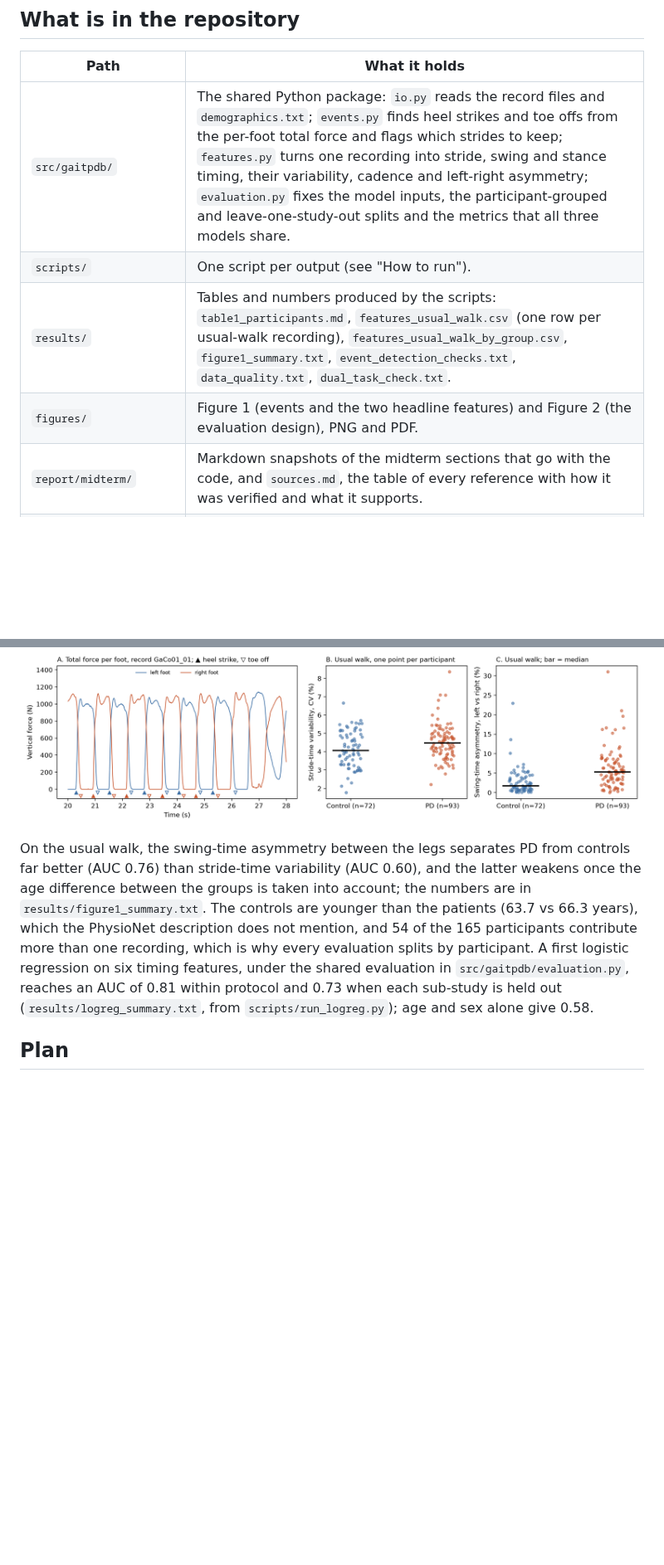
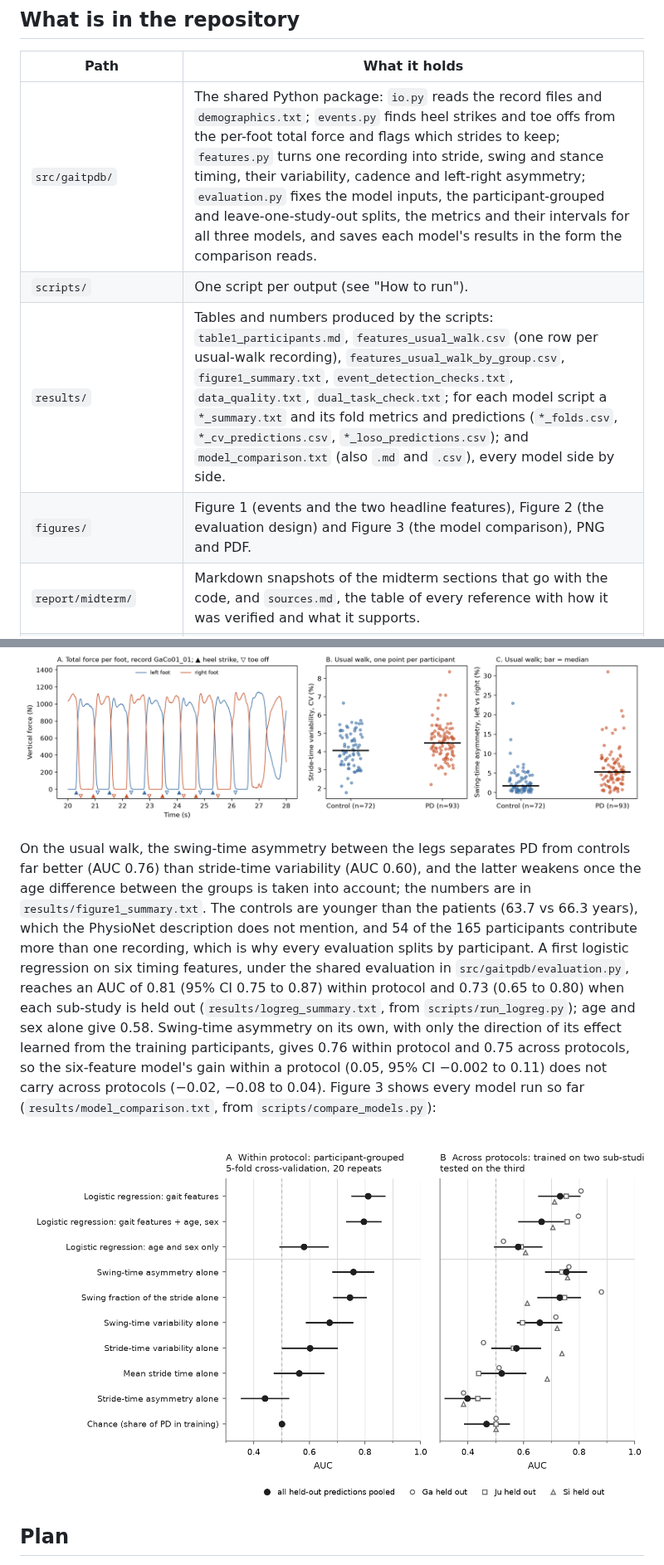
Before and after one commit to Jsanson1/BMEN600_Group5, a Markdown page: README.md, 2 parts joined by grey strips. Shown at 83% size. Rendered like a GitHub page; pictures changed too: figures/figure3_model_comparison.png (added); blank space fills up the shorter version.

```diff
--- a/README.md
+++ b/README.md
@@ -27,10 +27,10 @@ Data are never committed. Download steps, checksums and the known quirks of the
 
 | Path | What it holds |
 |---|---|
-| `src/gaitpdb/` | The shared Python package: `io.py` reads the record files and `demographics.txt`; `events.py` finds heel strikes and toe offs from the per-foot total force and flags which strides to keep; `features.py` turns one recording into stride, swing and stance timing, their variability, cadence and left-right asymmetry; `evaluation.py` fixes the model inputs, the participant-grouped and leave-one-study-out splits and the metrics that all three models share. |
+| `src/gaitpdb/` | The shared Python package: `io.py` reads the record files and `demographics.txt`; `events.py` finds heel strikes and toe offs from the per-foot total force and flags which strides to keep; `features.py` turns one recording into stride, swing and stance timing, their variability, cadence and left-right asymmetry; `evaluation.py` fixes the model inputs, the participant-grouped and leave-one-study-out splits, the metrics and their intervals for all three models, and saves each model's results in the form the comparison reads. |
 | `scripts/` | One script per output (see "How to run"). |
-| `results/` | Tables and numbers produced by the scripts: `table1_participants.md`, `features_usual_walk.csv` (one row per usual-walk recording), `features_usual_walk_by_group.csv`, `figure1_summary.txt`, `event_detection_checks.txt`, `data_quality.txt`, `dual_task_check.txt`. |
-| `figures/` | Figure 1 (events and the two headline features) and Figure 2 (the evaluation design), PNG and PDF. |
+| `results/` | Tables and numbers produced by the scripts: `table1_participants.md`, `features_usual_walk.csv` (one row per usual-walk recording), `features_usual_walk_by_group.csv`, `figure1_summary.txt`, `event_detection_checks.txt`, `data_quality.txt`, `dual_task_check.txt`; for each model script a `*_summary.txt` and its fold metrics and predictions (`*_folds.csv`, `*_cv_predictions.csv`, `*_loso_predictions.csv`); and `model_comparison.txt` (also `.md` and `.csv`), every model side by side. |
+| `figures/` | Figure 1 (events and the two headline features), Figure 2 (the evaluation design) and Figure 3 (the model comparison), PNG and PDF. |
 | `report/midterm/` | Markdown snapshots of the midterm sections that go with the code, and `sources.md`, the table of every reference with how it was verified and what it supports. |
 | `data/raw/README.md` | How to obtain the data. |
 | `members/`, `TASKS.md`, `DECISIONS.md` | Who did what, the task board, and the group's decisions (the paper's Author Contributions and AI-Assisted Work sections are written from `members/*/log.md`). |
@@ -62,7 +64,9 @@ Table 1 (`results/table1_participants.md`) describes the participants and record
 
 ![Figure 1: force trace with detected events; stride-time variability and swing-time asymmetry by group](figures/figure1_events_and_variability.png)
 
-On the usual walk, the swing-time asymmetry between the legs separates PD from controls far better (AUC 0.76) than stride-time variability (AUC 0.60), and the latter weakens once the age difference between the groups is taken into account; the numbers are in `results/figure1_summary.txt`. The controls are younger than the patients (63.7 vs 66.3 years), which the PhysioNet description does not mention, and 54 of the 165 participants contribute more than one recording, which is why every evaluation splits by participant. A first logistic regression on six timing features, under the shared evaluation in `src/gaitpdb/evaluation.py`, reaches an AUC of 0.81 within protocol and 0.73 when each sub-study is held out (`results/logreg_summary.txt`, from `scripts/run_logreg.py`); age and sex alone give 0.58.
+On the usual walk, the swing-time asymmetry between the legs separates PD from controls far better (AUC 0.76) than stride-time variability (AUC 0.60), and the latter weakens once the age difference between the groups is taken into account; the numbers are in `results/figure1_summary.txt`. The controls are younger than the patients (63.7 vs 66.3 years), which the PhysioNet description does not mention, and 54 of the 165 participants contribute more than one recording, which is why every evaluation splits by participant. A first logistic regression on six timing features, under the shared evaluation in `src/gaitpdb/evaluation.py`, reaches an AUC of 0.81 (95% CI 0.75 to 0.87) within protocol and 0.73 (0.65 to 0.80) when each sub-study is held out (`results/logreg_summary.txt`, from `scripts/run_logreg.py`); age and sex alone give 0.58. Swing-time asymmetry on its own, with only the direction of its effect learned from the training participants, gives 0.76 within protocol and 0.75 across protocols, so the six-feature model's gain within a protocol (0.05, 95% CI −0.002 to 0.11) does not carry across protocols (−0.02, −0.08 to 0.04). Figure 3 shows every model run so far (`results/model_comparison.txt`, from `scripts/compare_models.py`):
+
+![Figure 3: AUC of each model and baseline within protocol and across protocols](figures/figure3_model_comparison.png)
 
 ## Plan
 
```
Also changed, not shown: other parts of README.md (+4 -2 lines), results/model_comparison.md (added, +12 -0 lines), 11 other files.
